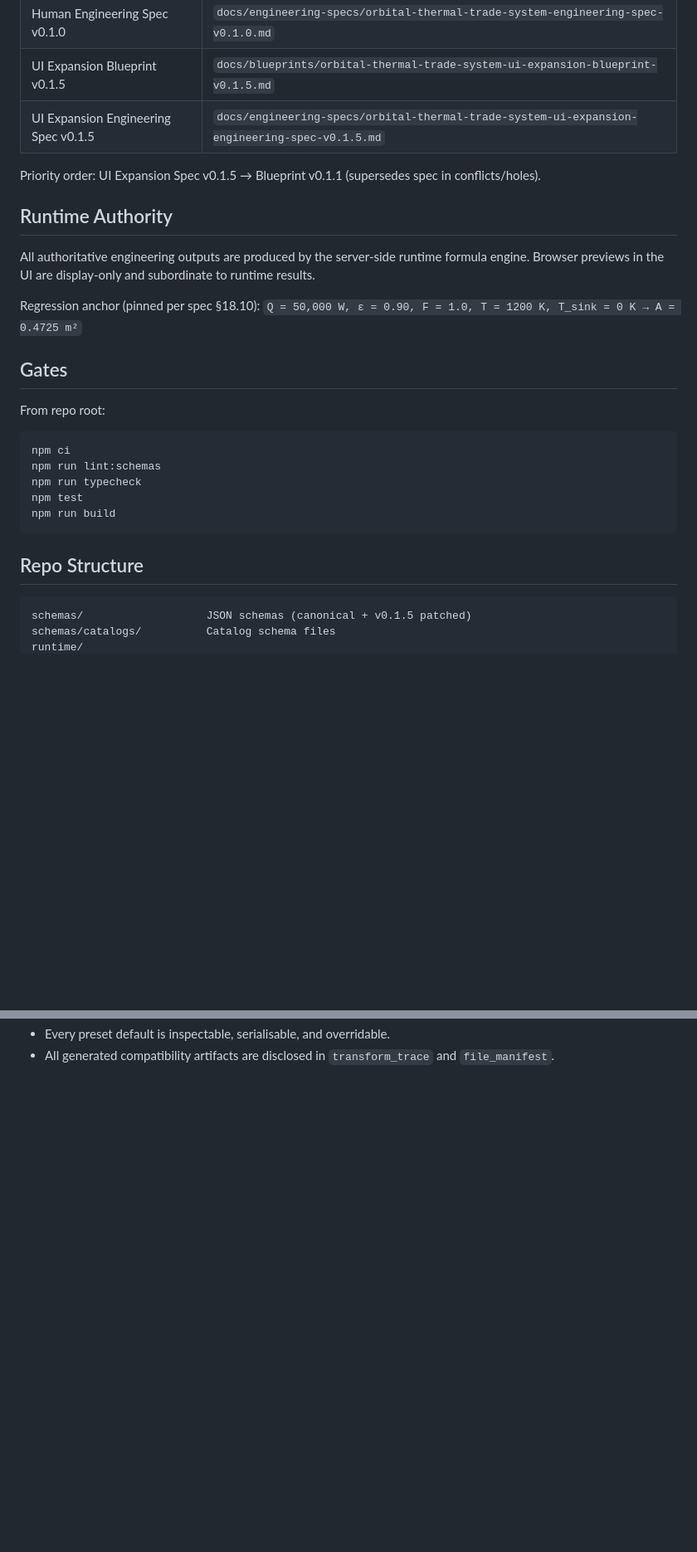
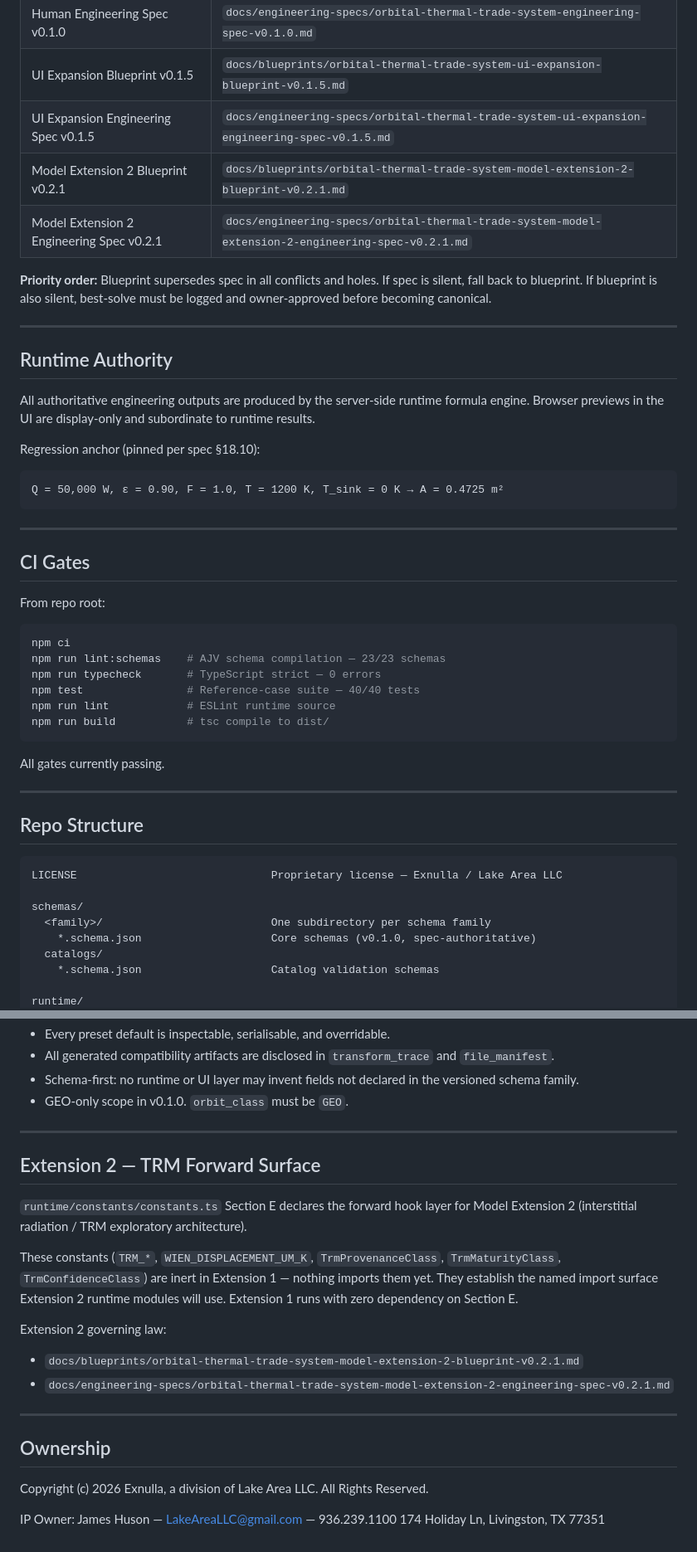
Before and after one commit to Thesis-Web/space-server-heat-dissipation, a Markdown page: README.md, 2 parts joined by grey strips. Shown at 83% size. Drawn GitHub-style; blank space fills up the shorter version.

````diff
--- a/README.md
+++ b/README.md
@@ -12,8 +16,13 @@ Version: v0.1.5 (UI expansion patch)
 | Human Engineering Spec v0.1.0 | `docs/engineering-specs/orbital-thermal-trade-system-engineering-spec-v0.1.0.md` |
 | UI Expansion Blueprint v0.1.5 | `docs/blueprints/orbital-thermal-trade-system-ui-expansion-blueprint-v0.1.5.md` |
 | UI Expansion Engineering Spec v0.1.5 | `docs/engineering-specs/orbital-thermal-trade-system-ui-expansion-engineering-spec-v0.1.5.md` |
+| Model Extension 2 Blueprint v0.2.1 | `docs/blueprints/orbital-thermal-trade-system-model-extension-2-blueprint-v0.2.1.md` |
+| Model Extension 2 Engineering Spec v0.2.1 | `docs/engineering-specs/orbital-thermal-trade-system-model-extension-2-engineering-spec-v0.2.1.md` |
 
-Priority order: UI Expansion Spec v0.1.5 → Blueprint v0.1.1 (supersedes spec in conflicts/holes).
+**Priority order:** Blueprint supersedes spec in all conflicts and holes.
+If spec is silent, fall back to blueprint. If blueprint is also silent, best-solve must be logged and owner-approved before becoming canonical.
+
+---
 
 ## Runtime Authority
 
@@ -21,23 +30,39 @@ All authoritative engineering outputs are produced by the server-side runtime fo
 Browser previews in the UI are display-only and subordinate to runtime results.
 
 Regression anchor (pinned per spec §18.10):
-`Q = 50,000 W, ε = 0.90, F = 1.0, T = 1200 K, T_sink = 0 K → A = 0.4725 m²`
 
-## Gates
+```
+Q = 50,000 W, ε = 0.90, F = 1.0, T = 1200 K, T_sink = 0 K → A = 0.4725 m²
+```
+
+---
+
+## CI Gates
 
 From repo root:
 
+```bash
+npm ci
+npm run lint:schemas    # AJV schema compilation — 23/23 schemas
+npm run typecheck       # TypeScript strict — 0 errors
+npm test                # Reference-case suite — 40/40 tests
+npm run lint            # ESLint runtime source
+npm run build           # tsc compile to dist/
 ```
-npm ci
-npm run lint:schemas
-npm run typecheck
-npm test
-npm run build
-```
+
+All gates currently passing.
+
+---
 
 ## Repo Structure
 
 ```
-schemas/                   JSON schemas (canonical + v0.1.5 patched)
-schemas/catalogs/          Catalog schema files
+LICENSE                              Proprietary license — Exnulla / Lake Area LLC
+
+schemas/
+  <family>/                          One subdirectory per schema family
+    *.schema.json                    Core schemas (v0.1.0, spec-authoritative)
+  catalogs/
+    *.schema.json                    Catalog validation schemas
+
 runtime/
@@ -76,2 +159,29 @@ scripts/
 - Every preset default is inspectable, serialisable, and overridable.
 - All generated compatibility artifacts are disclosed in `transform_trace` and `file_manifest`.
+- Schema-first: no runtime or UI layer may invent fields not declared in the versioned schema family.
+- GEO-only scope in v0.1.0. `orbit_class` must be `GEO`.
+
+---
+
+## Extension 2 — TRM Forward Surface
+
+`runtime/constants/constants.ts` Section E declares the forward hook layer for
+Model Extension 2 (interstitial radiation / TRM exploratory architecture).
+
+These constants (`TRM_*`, `WIEN_DISPLACEMENT_UM_K`, `TrmProvenanceClass`,
+`TrmMaturityClass`, `TrmConfidenceClass`) are inert in Extension 1 — nothing
+imports them yet. They establish the named import surface Extension 2 runtime
+modules will use. Extension 1 runs with zero dependency on Section E.
+
+Extension 2 governing law:
+- `docs/blueprints/orbital-thermal-trade-system-model-extension-2-blueprint-v0.2.1.md`
+- `docs/engineering-specs/orbital-thermal-trade-system-model-extension-2-engineering-spec-v0.2.1.md`
+
+---
+
+## Ownership
+
+Copyright (c) 2026 Exnulla, a division of Lake Area LLC. All Rights Reserved.
+
+IP Owner: James Huson — LakeAreaLLC@gmail.com — 936.239.1100
+174 Holiday Ln, Livingston, TX 77351
````
Also changed, not shown: other parts of README.md (+87 -25 lines).
